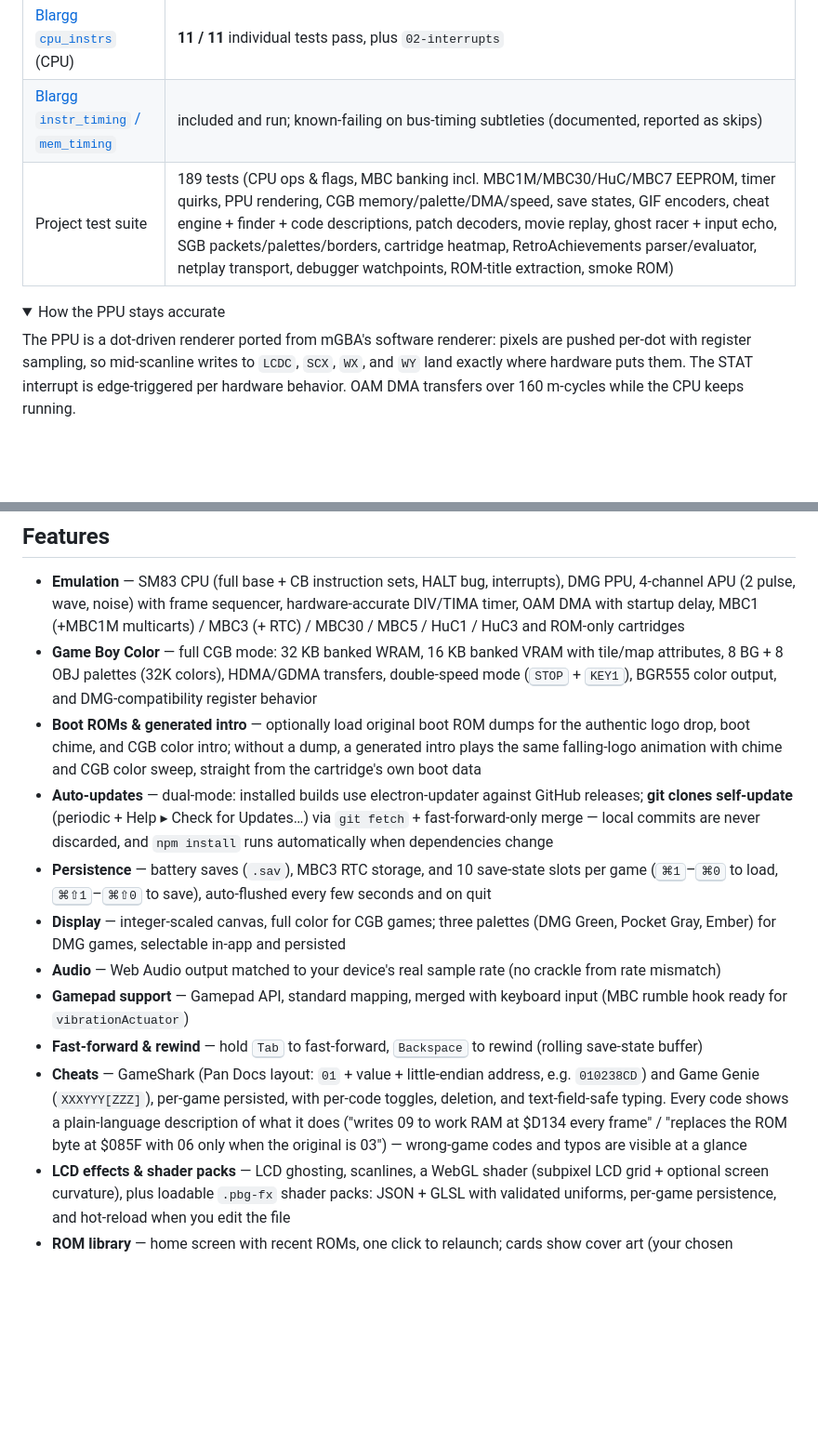
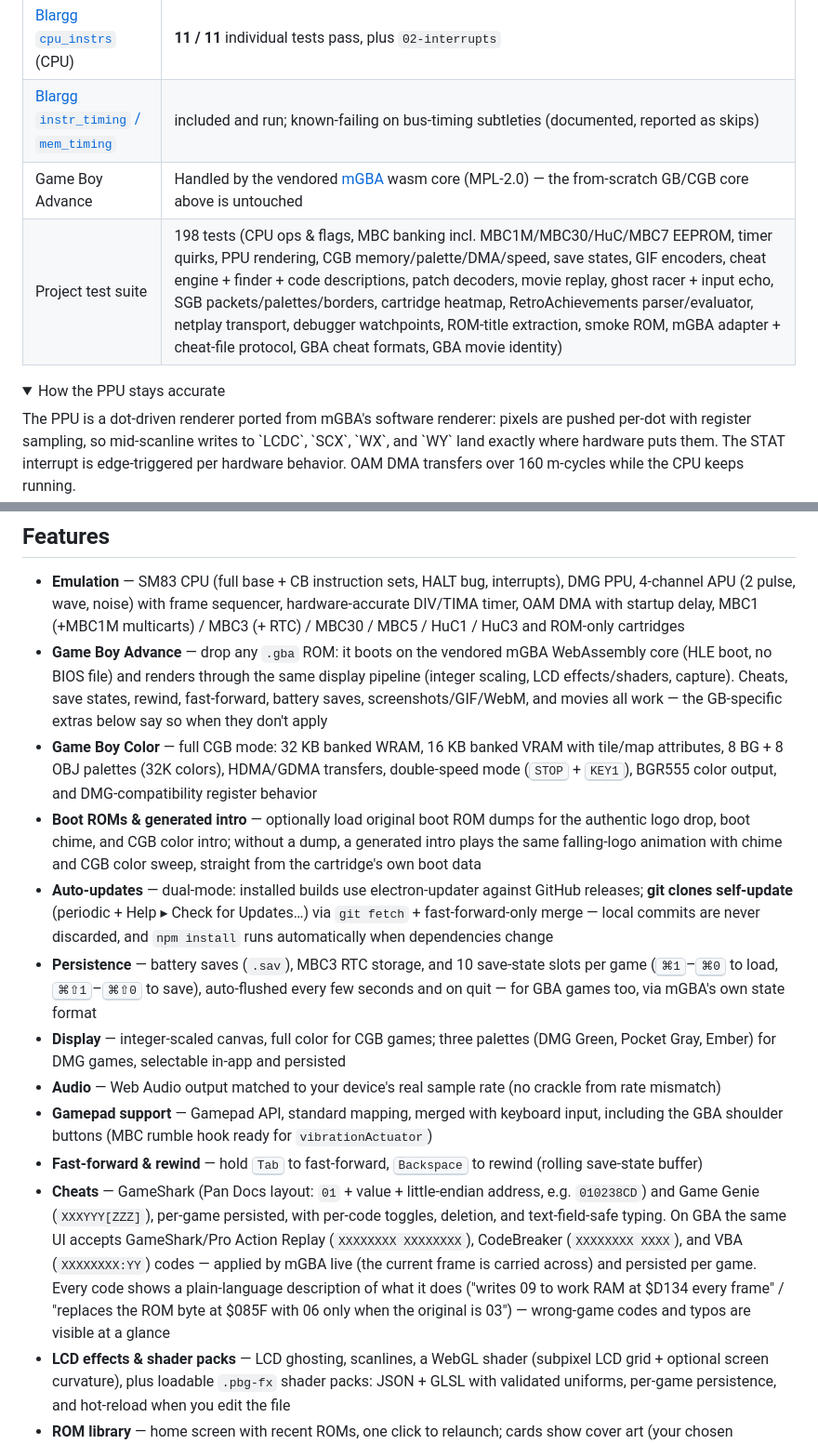
Before and after one commit to GinyuSpecialForce/PocketGB, a Markdown page: README.md, 2 parts joined by grey strips. Shown at 93% size. GitHub-like rendering; folded sections open; blank space fills up the shorter version.

```diff
--- a/README.md
+++ b/README.md
@@ -40,11 +40,11 @@ Drop a `.gb` or `.gbc` ROM onto the window, or use **File → Open ROM…** (<kb
 | [cgb-acid2](https://github.com/mattcurrie/cgb-acid2) (PPU, Color) | **Pixel-perfect** — 0 / 23,040 pixel mismatches vs. real Game Boy Color hardware |
 | [Blargg `cpu_instrs`](https://github.com/retrio/gb-test-roms) (CPU) | **11 / 11** individual tests pass, plus `02-interrupts` |
 | [Blargg `instr_timing` / `mem_timing`](https://github.com/retrio/gb-test-roms) | included and run; known-failing on bus-timing subtleties (documented, reported as skips) |
-| Project test suite | 189 tests (CPU ops & flags, MBC banking incl. MBC1M/MBC30/HuC/MBC7 EEPROM, timer quirks, PPU rendering, CGB memory/palette/DMA/speed, save states, GIF encoders, cheat engine + finder + code descriptions, patch decoders, movie replay, ghost racer + input echo, SGB packets/palettes/borders, cartridge heatmap, RetroAchievements parser/evaluator, netplay transport, debugger watchpoints, ROM-title extraction, smoke ROM) |
+| Game Boy Advance | Handled by the vendored [mGBA](https://mgba.io) wasm core (MPL-2.0) — the from-scratch GB/CGB core above is untouched |
+| Project test suite | 198 tests (CPU ops & flags, MBC banking incl. MBC1M/MBC30/HuC/MBC7 EEPROM, timer quirks, PPU rendering, CGB memory/palette/DMA/speed, save states, GIF encoders, cheat engine + finder + code descriptions, patch decoders, movie replay, ghost racer + input echo, SGB packets/palettes/borders, cartridge heatmap, RetroAchievements parser/evaluator, netplay transport, debugger watchpoints, ROM-title extraction, smoke ROM, mGBA adapter + cheat-file protocol, GBA cheat formats, GBA movie identity) |
 
 <details>
 <summary>How the PPU stays accurate</summary>
-
 The PPU is a dot-driven renderer ported from mGBA's software renderer: pixels are
 pushed per-dot with register sampling, so mid-scanline writes to `LCDC`, `SCX`,
 `WX`, and `WY` land exactly where hardware puts them. The STAT interrupt is
@@ -61,15 +61,16 @@ its 4-cycle window, TIMA write cancellation, and DIV/TAC write edge effects.
 ## Features
 
 - **Emulation** — SM83 CPU (full base + CB instruction sets, HALT bug, interrupts), DMG PPU, 4-channel APU (2 pulse, wave, noise) with frame sequencer, hardware-accurate DIV/TIMA timer, OAM DMA with startup delay, MBC1 (+MBC1M multicarts) / MBC3 (+ RTC) / MBC30 / MBC5 / HuC1 / HuC3 and ROM-only cartridges
+- **Game Boy Advance** — drop any `.gba` ROM: it boots on the vendored mGBA WebAssembly core (HLE boot, no BIOS file) and renders through the same display pipeline (integer scaling, LCD effects/shaders, capture). Cheats, save states, rewind, fast-forward, battery saves, screenshots/GIF/WebM, and movies all work — the GB-specific extras below say so when they don't apply
 - **Game Boy Color** — full CGB mode: 32 KB banked WRAM, 16 KB banked VRAM with tile/map attributes, 8 BG + 8 OBJ palettes (32K colors), HDMA/GDMA transfers, double-speed mode (<kbd>STOP</kbd> + <kbd>KEY1</kbd>), BGR555 color output, and DMG-compatibility register behavior
 - **Boot ROMs & generated intro** — optionally load original boot ROM dumps for the authentic logo drop, boot chime, and CGB color intro; without a dump, a generated intro plays the same falling-logo animation with chime and CGB color sweep, straight from the cartridge's own boot data
 - **Auto-updates** — dual-mode: installed builds use electron-updater against GitHub releases; **git clones self-update** (periodic + Help ▸ Check for Updates…) via `git fetch` + fast-forward-only merge — local commits are never discarded, and `npm install` runs automatically when dependencies change
-- **Persistence** — battery saves (`.sav`), MBC3 RTC storage, and 10 save-state slots per game (<kbd>⌘1</kbd>–<kbd>⌘0</kbd> to load, <kbd>⌘⇧1</kbd>–<kbd>⌘⇧0</kbd> to save), auto-flushed every few seconds and on quit
+- **Persistence** — battery saves (`.sav`), MBC3 RTC storage, and 10 save-state slots per game (<kbd>⌘1</kbd>–<kbd>⌘0</kbd> to load, <kbd>⌘⇧1</kbd>–<kbd>⌘⇧0</kbd> to save), auto-flushed every few seconds and on quit — for GBA games too, via mGBA's own state format
 - **Display** — integer-scaled canvas, full color for CGB games; three palettes (DMG Green, Pocket Gray, Ember) for DMG games, selectable in-app and persisted
 - **Audio** — Web Audio output matched to your device's real sample rate (no crackle from rate mismatch)
-- **Gamepad support** — Gamepad API, standard mapping, merged with keyboard input (MBC rumble hook ready for `vibrationActuator`)
+- **Gamepad support** — Gamepad API, standard mapping, merged with keyboard input, including the GBA shoulder buttons (MBC rumble hook ready for `vibrationActuator`)
 - **Fast-forward & rewind** — hold <kbd>Tab</kbd> to fast-forward, <kbd>Backspace</kbd> to rewind (rolling save-state buffer)
-- **Cheats** — GameShark (Pan Docs layout: `01` + value + little-endian address, e.g. `010238CD`) and Game Genie (`XXXYYY[ZZZ]`), per-game persisted, with per-code toggles, deletion, and text-field-safe typing. Every code shows a plain-language description of what it does ("writes 09 to work RAM at $D134 every frame" / "replaces the ROM byte at $085F with 06 only when the original is 03") — wrong-game codes and typos are visible at a glance
+- **Cheats** — GameShark (Pan Docs layout: `01` + value + little-endian address, e.g. `010238CD`) and Game Genie (`XXXYYY[ZZZ]`), per-game persisted, with per-code toggles, deletion, and text-field-safe typing. On GBA the same UI accepts GameShark/Pro Action Replay (`XXXXXXXX XXXXXXXX`), CodeBreaker (`XXXXXXXX XXXX`), and VBA (`XXXXXXXX:YY`) codes — applied by mGBA live (the current frame is carried across) and persisted per game. Every code shows a plain-language description of what it does ("writes 09 to work RAM at $D134 every frame" / "replaces the ROM byte at $085F with 06 only when the original is 03") — wrong-game codes and typos are visible at a glance
 - **LCD effects & shader packs** — LCD ghosting, scanlines, a WebGL shader (subpixel LCD grid + optional screen curvature), plus loadable `.pbg-fx` shader packs: JSON + GLSL with validated uniforms, per-game persistence, and hot-reload when you edit the file
 - **ROM library** — home screen with recent ROMs, one click to relaunch; cards show cover art (your chosen screenshot, else the newest save-state thumbnail); delete a game's saves or remove it from the library with two-step confirmation
 - **Screenshot history** — every screenshot is filed into a per-game gallery (newest 100 kept), browsable as a filmstrip, with per-shot delete and one-click *set as cover art*
```
Also changed, not shown: other parts of README.md (+22 -17 lines).
